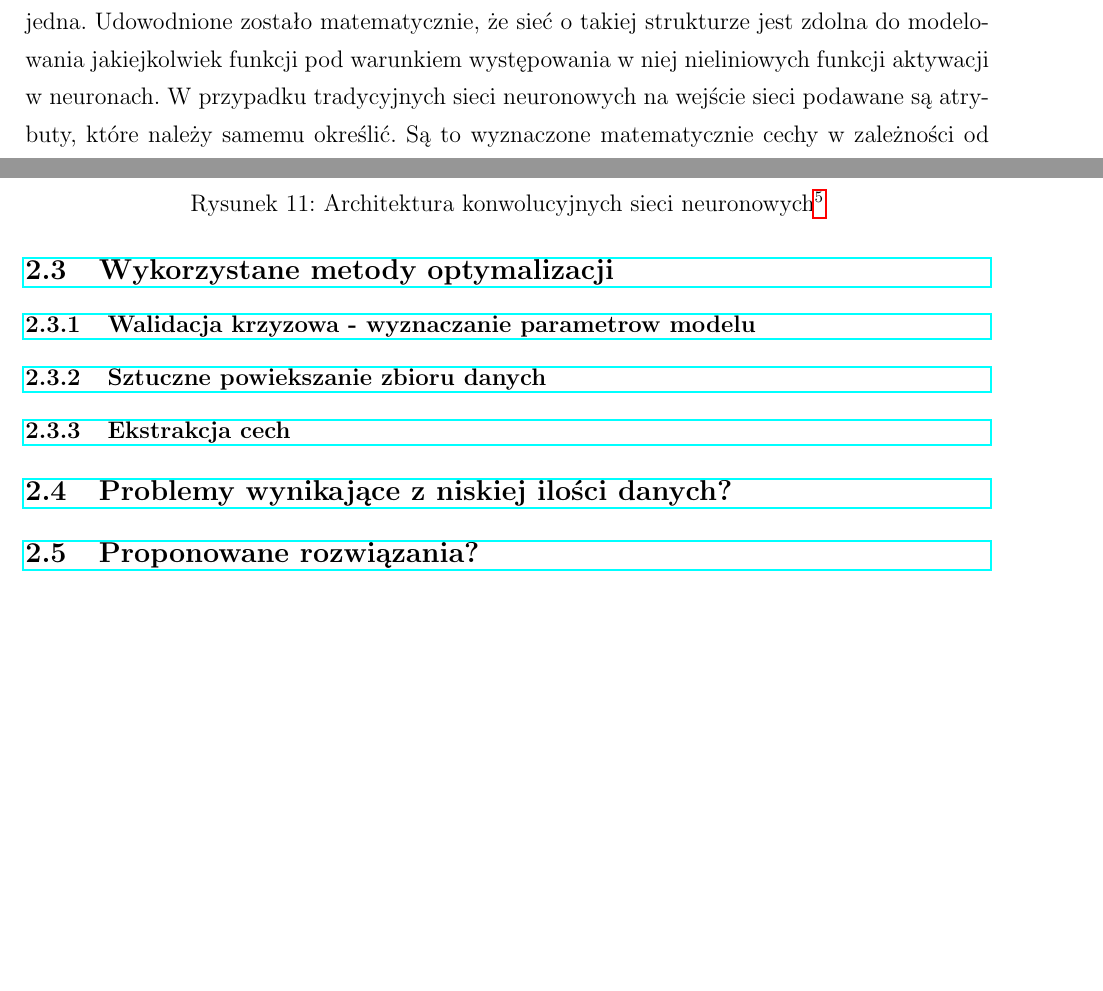
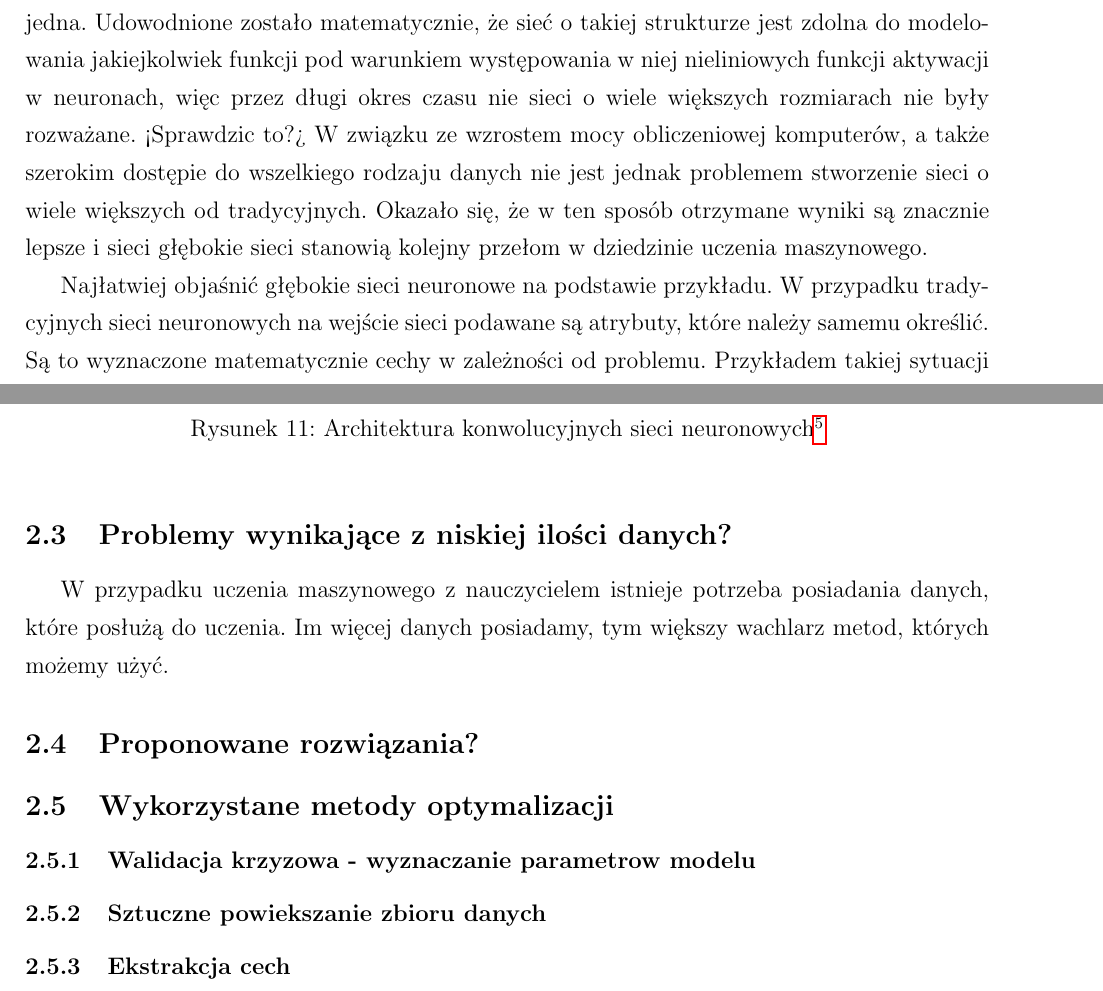
Before and after one commit to pawelpeksa/master_thesis, a LaTeX document (main.tex, which reads theory.tex): two parts of pages 14 and 17 of 20 before the commit and two parts of pages 14 and 17 of 21 after it, joined at a grey line, cut so that both start at the same text, the shorter picture padded with empty space. Compiled offline with pdfLaTeX.

Commit message:
update theory

```diff
--- a/theory.tex
+++ b/theory.tex
@@ -100,7 +100,9 @@ W każdej iteracji uczenia sieci, na wejście podawany są dane. W zależności
 Niniejszy rozdzial zostal napisany na podstawie\cite{dnn1}.\\
 % https://stats.stackexchange.com/questions/182734/what-is-the-difference-between-a-neural-network-and-a-deep-neural-network
 % https://arxiv.org/pdf/1703.09039.pdf
-Ideą stojącą za głębokimi sieciami neuronowymi jest tworzenie sieci, które posiadają wiele warstw ukrytych. Wiele, to znaczy od kilku do nawet kilku tysięcy. W tradycyjnych sieciach neuronowych zazwyczaj występowało co najwyżej kilka warstw ukrytych, a bardzo często tylko jedna. Udowodnione zostało matematycznie, że sieć o takiej strukturze jest zdolna do modelowania jakiejkolwiek funkcji pod warunkiem występowania w niej nieliniowych funkcji aktywacji w neuronach. W przypadku tradycyjnych sieci neuronowych na wejście sieci podawane są atrybuty, które należy samemu określić. Są to wyznaczone matematycznie cechy w zależności od problemu. Przykładem takiej sytuacji możesz być rozpoznawanie konkretnych obiektów na obrazie. Do sieci neuronowej możemy podać w takiej sytuacji konkretnie wyliczone cechy obrazu zamiast przekazywać wartość każdego piksela, co powodowałoby, że sieć miałaby bardzo dużo wejść, a co za tym idzie, trudno byłoby ją nauczyć. Takimi cechami mogą być np. jasność obrazu, tekstura, wskaźnik występujących na obrazie linii lub okręgów oraz wiele więcej. Przy operacji ekstrakcji cech z obrazu następuję naturalnie pewna utrata informacji. W przypadku głębokich sieci neuronowych nie dokonujemy ekstrakcji cech co jest zasadniczą różnicą. Na wejście sieci podawany są dane w stanie ,,surowym''. Pozwala to na uniknięcie utraty informacji co przy odpowiedniej ilości danych oraz dobrze zbudowanej sieci pozwala na znacznie lepsze wyniki. Sieć podczas procesu uczenia jest w stanie sama nauczyć się jakie cechy powinna rozpoznawać. Różnica ta została zilustrowana na rysunku \ref{dnnDiff}.
+Ideą stojącą za głębokimi sieciami neuronowymi jest tworzenie sieci, które posiadają wiele warstw ukrytych. Wiele, to znaczy od kilku do nawet kilku tysięcy. W tradycyjnych sieciach neuronowych zazwyczaj występowało co najwyżej kilka warstw ukrytych, a bardzo często tylko jedna. Udowodnione zostało matematycznie, że sieć o takiej strukturze jest zdolna do modelowania jakiejkolwiek funkcji pod warunkiem występowania w niej nieliniowych funkcji aktywacji w neuronach, więc przez długi okres czasu nie sieci o wiele większych rozmiarach nie były rozważane. <Sprawdzic to?> W związku ze wzrostem mocy obliczeniowej komputerów, a także szerokim dostępie do wszelkiego rodzaju danych nie jest jednak problemem stworzenie sieci o wiele większych od tradycyjnych. Okazało się, że w ten sposób otrzymane wyniki są znacznie lepsze i sieci głębokie sieci stanowią kolejny przełom w dziedzinie uczenia maszynowego.
+
+Najłatwiej objaśnić głębokie sieci neuronowe na podstawie przykładu. W przypadku tradycyjnych sieci neuronowych na wejście sieci podawane są atrybuty, które należy samemu określić. Są to wyznaczone matematycznie cechy w zależności od problemu. Przykładem takiej sytuacji możesz być rozpoznawanie konkretnych obiektów na obrazie. Do sieci neuronowej możemy podać w takiej sytuacji konkretnie wyliczone cechy obrazu zamiast przekazywać wartość każdego piksela, co powodowałoby, że sieć miałaby bardzo dużo wejść, a co za tym idzie, trudno byłoby ją nauczyć. Takimi cechami mogą być np. jasność obrazu, tekstura, wskaźnik występujących na obrazie linii lub okręgów oraz wiele więcej. Przy operacji ekstrakcji cech z obrazu następuję naturalnie pewna utrata informacji. W przypadku głębokich sieci neuronowych nie dokonujemy ekstrakcji cech co jest zasadniczą różnicą. Na wejście sieci podawany są dane w stanie ,,surowym''. Pozwala to na uniknięcie utraty informacji co przy odpowiedniej ilości danych oraz dobrze zbudowanej sieci pozwala na znacznie lepsze wyniki. Sieć podczas procesu uczenia jest w stanie sama nauczyć się jakie cechy powinna rozpoznawać. Różnica ta została zilustrowana na rysunku \ref{dnnDiff}.
 
 \begin{figure}[ht!]
 \centering
@@ -148,11 +150,13 @@ Po warstwach konwolucyjnych oraz typu \textit{pooling}, których ilość jest ar
 \end{figure}
 \footnotetext{\url{ https://www.kernix.com/blog/a-toy-convolutional-neural-network-for-image-classification-with-keras_p14}}
 
+\subsection{Problemy wynikające z niskiej ilości danych?}\label{problems}
+W przypadku uczenia maszynowego z nauczycielem istnieje potrzeba posiadania danych, które posłużą do uczenia. Im więcej danych posiadamy, tym większy wachlarz metod, których możemy użyć.
+\subsection{Proponowane rozwiązania?}
+
 \subsection{Wykorzystane metody optymalizacji}
 \subsubsection{Walidacja krzyzowa - wyznaczanie parametrow modelu}
 \subsubsection{Sztuczne powiekszanie zbioru danych}
 \subsubsection{Ekstrakcja cech}
-\subsection{Problemy wynikające z niskiej ilości danych?}\label{problems}
-\subsection{Proponowane rozwiązania?}
 \paragraph{LDA}
 \paragraph{PCA}
```
